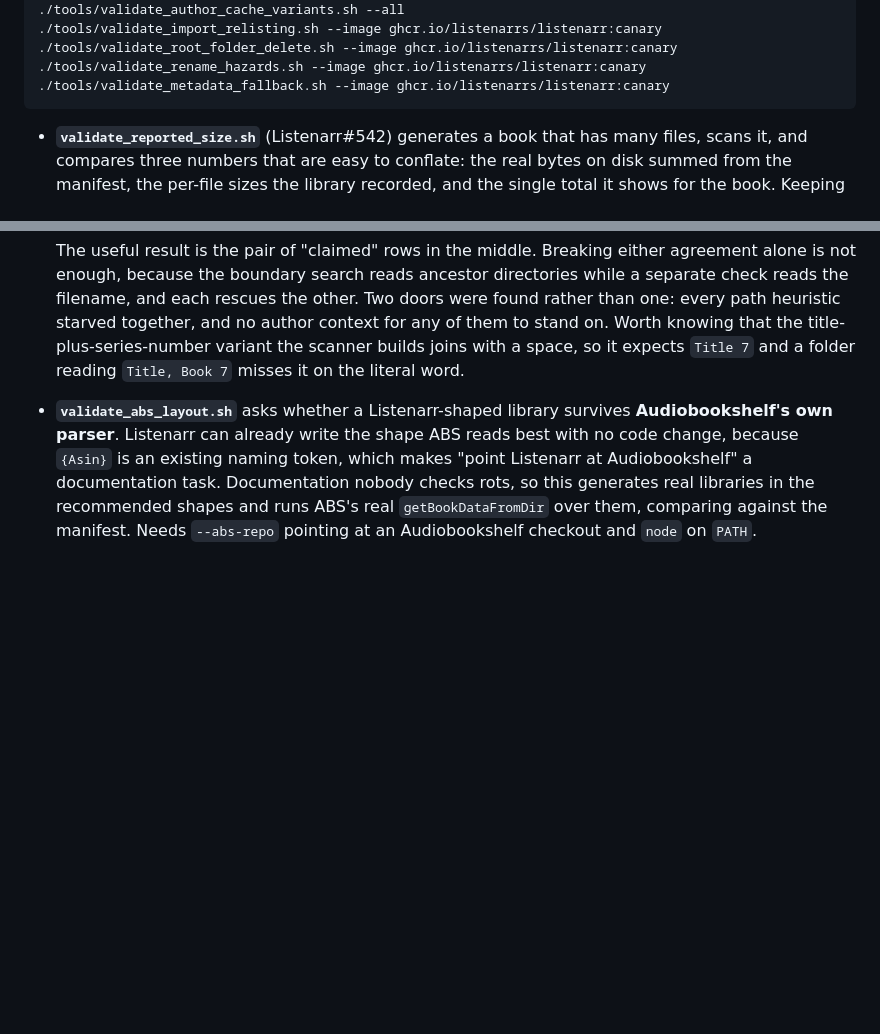
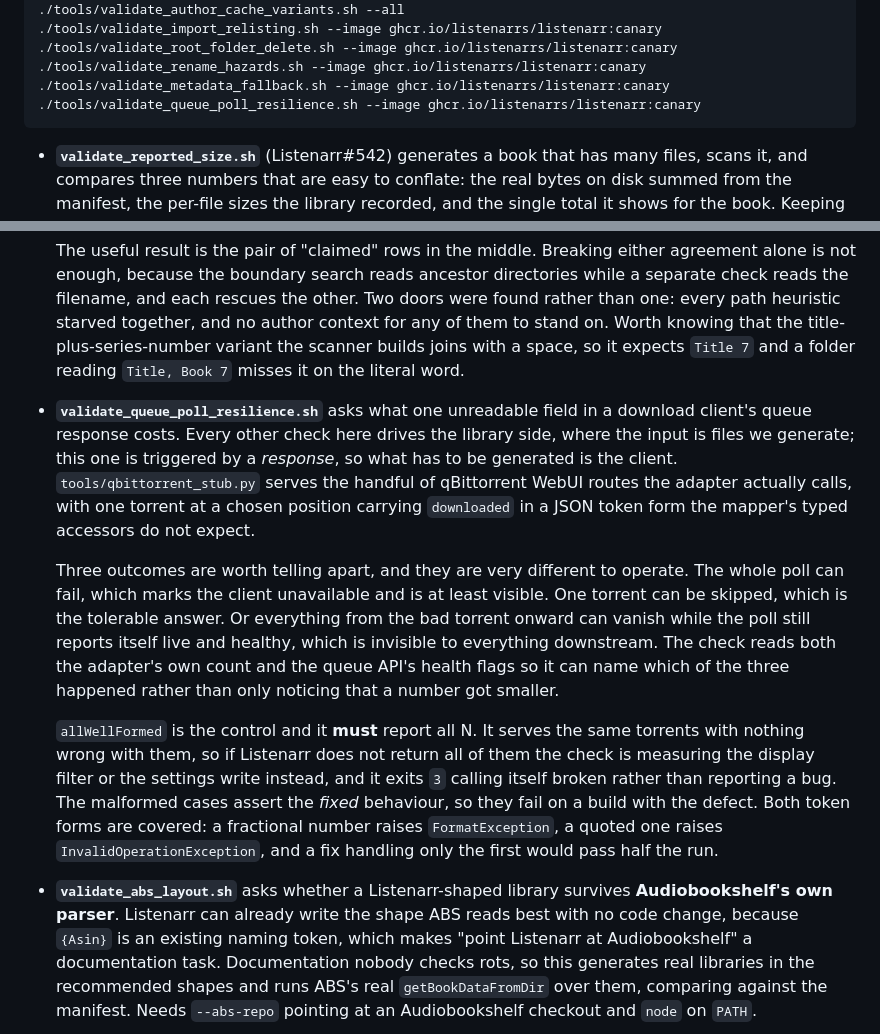
Before and after one commit to m4bard/listenarr-testdata, a Markdown page: README.md, 2 parts joined by grey strips. GitHub-like rendering; blank space fills up the shorter version.

Commit message:
README: document validate_queue_poll_resilience
The tool went in with 75417a9 and its README entry did not, which left the two
files cited by Listenarrs/Listenarr#829 public but undescribed. The run list and
the write-up now match the tools that exist.

````diff
--- a/README.md
+++ b/README.md
@@ -240,6 +240,7 @@ not lose the first-boot download race.
 ./tools/validate_root_folder_delete.sh --image ghcr.io/listenarrs/listenarr:canary
 ./tools/validate_rename_hazards.sh --image ghcr.io/listenarrs/listenarr:canary
 ./tools/validate_metadata_fallback.sh --image ghcr.io/listenarrs/listenarr:canary
+./tools/validate_queue_poll_resilience.sh --image ghcr.io/listenarrs/listenarr:canary
 ```
 
 - **`validate_reported_size.sh`** (Listenarr#542) generates a book that has many files, scans it,
@@ -388,6 +389,27 @@ not lose the first-boot download race.
   heuristic starved together, and no author context for any of them to stand on. Worth knowing
   that the title-plus-series-number variant the scanner builds joins with a space, so it expects
   `Title 7` and a folder reading `Title, Book 7` misses it on the literal word.
+
+- **`validate_queue_poll_resilience.sh`** asks what one unreadable field in a download client's
+  queue response costs. Every other check here drives the library side, where the input is files we
+  generate; this one is triggered by a *response*, so what has to be generated is the client.
+  `tools/qbittorrent_stub.py` serves the handful of qBittorrent WebUI routes the adapter actually
+  calls, with one torrent at a chosen position carrying `downloaded` in a JSON token form the
+  mapper's typed accessors do not expect.
+
+  Three outcomes are worth telling apart, and they are very different to operate. The whole poll can
+  fail, which marks the client unavailable and is at least visible. One torrent can be skipped,
+  which is the tolerable answer. Or everything from the bad torrent onward can vanish while the poll
+  still reports itself live and healthy, which is invisible to everything downstream. The check
+  reads both the adapter's own count and the queue API's health flags so it can name which of the
+  three happened rather than only noticing that a number got smaller.
+
+  `allWellFormed` is the control and it **must** report all N. It serves the same torrents with
+  nothing wrong with them, so if Listenarr does not return all of them the check is measuring the
+  display filter or the settings write instead, and it exits `3` calling itself broken rather than
+  reporting a bug. The malformed cases assert the *fixed* behaviour, so they fail on a build with
+  the defect. Both token forms are covered: a fractional number raises `FormatException`, a quoted
+  one raises `InvalidOperationException`, and a fix handling only the first would pass half the run.
 
 - **`validate_abs_layout.sh`** asks whether a Listenarr-shaped library survives **Audiobookshelf's
   own parser**. Listenarr can already write the shape ABS reads best with no code change, because
````
